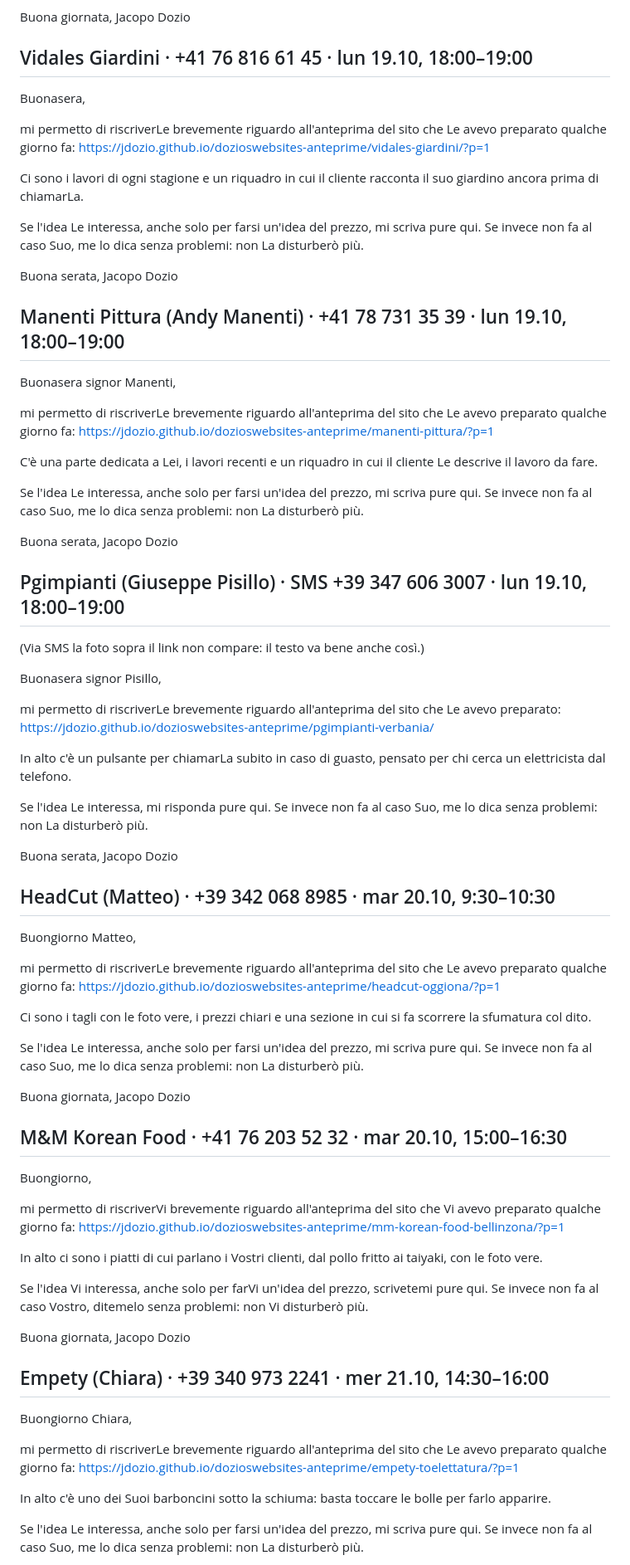
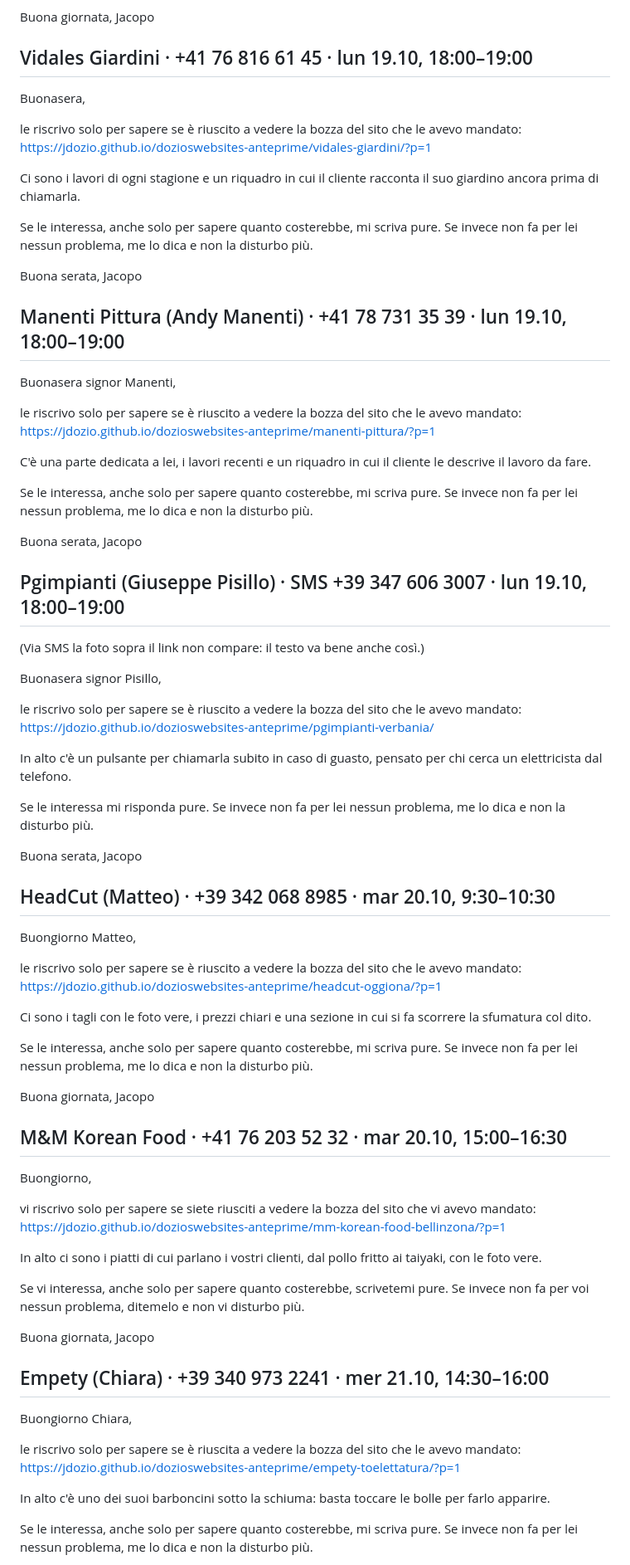
Before and after one commit to jdozio/dozioswebsites-anteprime, a Markdown page: _interno/promemoria-2026-10.md, the part around one of its changes. Shown at 83% size. Drawn GitHub-style.

```diff
--- a/_interno/promemoria-2026-10.md
+++ b/_interno/promemoria-2026-10.md
@@ -98,82 +99,82 @@ Se l'idea Vi interessa, anche solo per farVi un'idea del prezzo, scrivetemi pure
 
 Buona giornata,
-Jacopo Dozio
+Jacopo
 
 ## Vidales Giardini · +41 76 816 61 45 · lun 19.10, 18:00–19:00
 Buonasera,
 
-mi permetto di riscriverLe brevemente riguardo all'anteprima del sito che Le avevo preparato qualche giorno fa:
+le riscrivo solo per sapere se è riuscito a vedere la bozza del sito che le avevo mandato:
 https://jdozio.github.io/dozioswebsites-anteprime/vidales-giardini/?p=1
 
-Ci sono i lavori di ogni stagione e un riquadro in cui il cliente racconta il suo giardino ancora prima di chiamarLa.
+Ci sono i lavori di ogni stagione e un riquadro in cui il cliente racconta il suo giardino ancora prima di chiamarla.
 
-Se l'idea Le interessa, anche solo per farsi un'idea del prezzo, mi scriva pure qui. Se invece non fa al caso Suo, me lo dica senza problemi: non La disturberò più.
+Se le interessa, anche solo per sapere quanto costerebbe, mi scriva pure. Se invece non fa per lei nessun problema, me lo dica e non la disturbo più.
 
 Buona serata,
-Jacopo Dozio
+Jacopo
 
 ## Manenti Pittura (Andy Manenti) · +41 78 731 35 39 · lun 19.10, 18:00–19:00
 Buonasera signor Manenti,
 
-mi permetto di riscriverLe brevemente riguardo all'anteprima del sito che Le avevo preparato qualche giorno fa:
+le riscrivo solo per sapere se è riuscito a vedere la bozza del sito che le avevo mandato:
 https://jdozio.github.io/dozioswebsites-anteprime/manenti-pittura/?p=1
 
-C'è una parte dedicata a Lei, i lavori recenti e un riquadro in cui il cliente Le descrive il lavoro da fare.
+C'è una parte dedicata a lei, i lavori recenti e un riquadro in cui il cliente le descrive il lavoro da fare.
 
-Se l'idea Le interessa, anche solo per farsi un'idea del prezzo, mi scriva pure qui. Se invece non fa al caso Suo, me lo dica senza problemi: non La disturberò più.
+Se le interessa, anche solo per sapere quanto costerebbe, mi scriva pure. Se invece non fa per lei nessun problema, me lo dica e non la disturbo più.
 
 Buona serata,
-Jacopo Dozio
+Jacopo
 
 ## Pgimpianti (Giuseppe Pisillo) · SMS +39 347 606 3007 · lun 19.10, 18:00–19:00
 (Via SMS la foto sopra il link non compare: il testo va bene anche così.)
 
 Buonasera signor Pisillo,
 
-mi permetto di riscriverLe brevemente riguardo all'anteprima del sito che Le avevo preparato:
+le riscrivo solo per sapere se è riuscito a vedere la bozza del sito che le avevo mandato:
 https://jdozio.github.io/dozioswebsites-anteprime/pgimpianti-verbania/
 
-In alto c'è un pulsante per chiamarLa subito in caso di guasto, pensato per chi cerca un elettricista dal telefono.
+In alto c'è un pulsante per chiamarla subito in caso di guasto, pensato per chi cerca un elettricista dal telefono.
 
-Se l'idea Le interessa, mi risponda pure qui. Se invece non fa al caso Suo, me lo dica senza problemi: non La disturberò più.
+Se le interessa mi risponda pure. Se invece non fa per lei nessun problema, me lo dica e non la disturbo più.
 
 Buona serata,
-Jacopo Dozio
+Jacopo
 
 ## HeadCut (Matteo) · +39 342 068 8985 · mar 20.10, 9:30–10:30
 Buongiorno Matteo,
 
-mi permetto di riscriverLe brevemente riguardo all'anteprima del sito che Le avevo preparato qualche giorno fa:
+le riscrivo solo per sapere se è riuscito a vedere la bozza del sito che le avevo mandato:
 https://jdozio.github.io/dozioswebsites-anteprime/headcut-oggiona/?p=1
 
 Ci sono i tagli con le foto vere, i prezzi chiari e una sezione in cui si fa scorrere la sfumatura col dito.
 
-Se l'idea Le interessa, anche solo per farsi un'idea del prezzo, mi scriva pure qui. Se invece non fa al caso Suo, me lo dica senza problemi: non La disturberò più.
+Se le interessa, anche solo per sapere quanto costerebbe, mi scriva pure. Se invece non fa per lei nessun problema, me lo dica e non la disturbo più.
 
 Buona giornata,
-Jacopo Dozio
+Jacopo
 
 ## M&M Korean Food · +41 76 203 52 32 · mar 20.10, 15:00–16:30
 Buongiorno,
 
-mi permetto di riscriverVi brevemente riguardo all'anteprima del sito che Vi avevo preparato qualche giorno fa:
+vi riscrivo solo per sapere se siete riusciti a vedere la bozza del sito che vi avevo mandato:
 https://jdozio.github.io/dozioswebsites-anteprime/mm-korean-food-bellinzona/?p=1
 
-In alto ci sono i piatti di cui parlano i Vostri clienti, dal pollo fritto ai taiyaki, con le foto vere.
+In alto ci sono i piatti di cui parlano i vostri clienti, dal pollo fritto ai taiyaki, con le foto vere.
 
-Se l'idea Vi interessa, anche solo per farVi un'idea del prezzo, scrivetemi pure qui. Se invece non fa al caso Vostro, ditemelo senza problemi: non Vi disturberò più.
+Se vi interessa, anche solo per sapere quanto costerebbe, scrivetemi pure. Se invece non fa per voi nessun problema, ditemelo e non vi disturbo più.
 
 Buona giornata,
-Jacopo Dozio
+Jacopo
 
 ## Empety (Chiara) · +39 340 973 2241 · mer 21.10, 14:30–16:00
 Buongiorno Chiara,
 
-mi permetto di riscriverLe brevemente riguardo all'anteprima del sito che Le avevo preparato qualche giorno fa:
+le riscrivo solo per sapere se è riuscita a vedere la bozza del sito che le avevo mandato:
 https://jdozio.github.io/dozioswebsites-anteprime/empety-toelettatura/?p=1
 
-In alto c'è uno dei Suoi barboncini sotto la schiuma: basta toccare le bolle per farlo apparire.
+In alto c'è uno dei suoi barboncini sotto la schiuma: basta toccare le bolle per farlo apparire.
 
-Se l'idea Le interessa, anche solo per farsi un'idea del prezzo, mi scriva pure qui. Se invece non fa al caso Suo, me lo dica senza problemi: non La disturberò più.
+Se le interessa, anche solo per sapere quanto costerebbe, mi scriva pure. Se invece non fa per lei nessun problema, me lo dica e non la disturbo più.
 
 Buona giornata,
```
Also changed, not shown: other parts of _interno/promemoria-2026-10.md (+27 -26 lines), _interno/messaggi-2026-10-16.md (+10 -2 lines).
